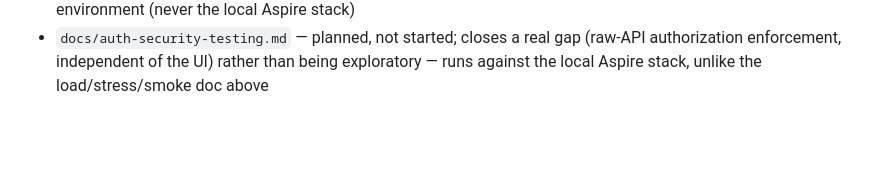
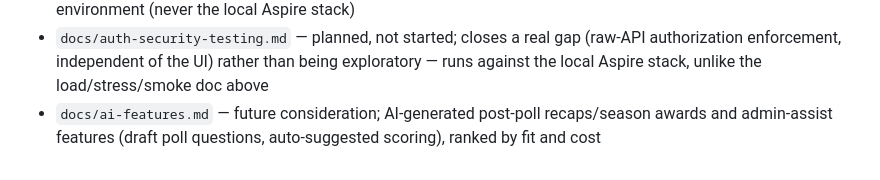
Before and after one commit to ndoherty48/PuckDrop, a Markdown page: CLAUDE.md, the part around the change. Drawn GitHub-style; blank space fills up the shorter version.

```diff
--- a/CLAUDE.md
+++ b/CLAUDE.md
@@ -176,3 +176,5 @@ shared `TargetFramework` (`net10.0`), nullable, and implicit usings for every pr
 - `docs/auth-security-testing.md` — planned, not started; closes a real gap (raw-API authorization
   enforcement, independent of the UI) rather than being exploratory — runs against the local
   Aspire stack, unlike the load/stress/smoke doc above
+- `docs/ai-features.md` — future consideration; AI-generated post-poll recaps/season awards and
+  admin-assist features (draft poll questions, auto-suggested scoring), ranked by fit and cost
```
Also changed, not shown: docs/ai-features.md (added, +106 -0 lines).
